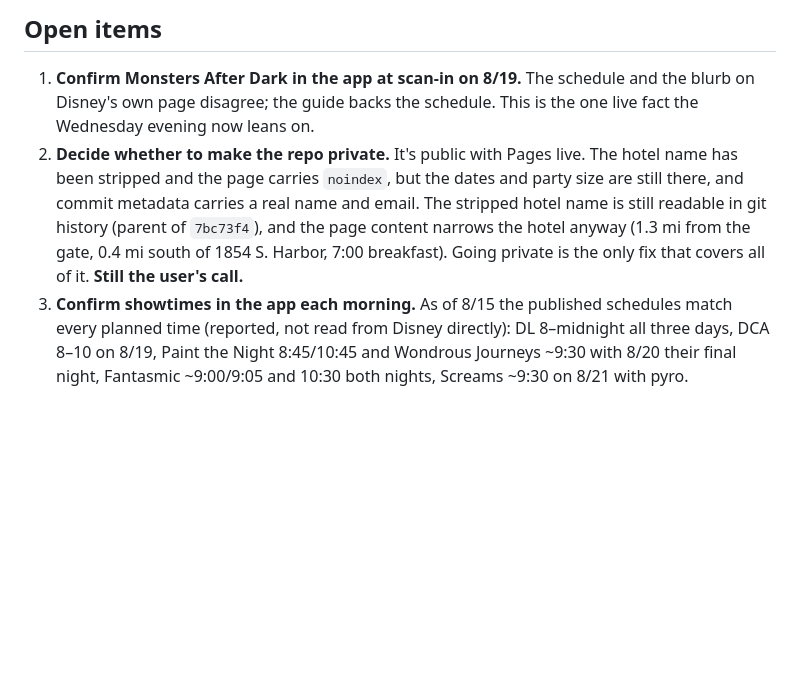
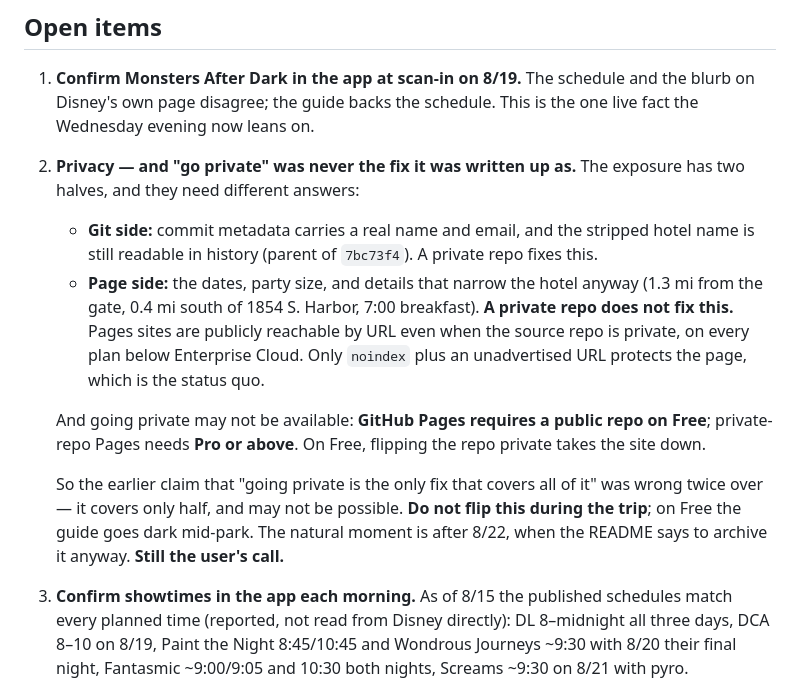
Before and after one commit to beanth/disney-plan, a Markdown page: HANDOFF.md, the part around the change. GitHub-like rendering; blank space fills up the shorter version.

Commit message:
Fix the privacy item: going private covers half the exposure, at most
The open item said "going private is the only fix that covers all of it."
That was wrong in two independent ways, and the user asking whether Pages
even survives a private repo is what surfaced it.

1. **Pages sites stay publicly reachable by URL when the source repo is
   private** — on every plan below Enterprise Cloud, which is the only tier
   with access-controlled Pages. So going private fixes the git-side
   exposure (commit metadata, the stripped hotel name still in history at
   the parent of 7bc73f4) and does nothing at all about the page-side
   exposure (dates, party size, the details that narrow the hotel). The
   item now splits those two halves and says which fix applies to which.

2. **On GitHub Free, Pages requires a public repo.** Private-repo Pages
   needs Pro or above. On Free, flipping the repo private takes the site
   down rather than hiding it — so the "fix" would remove the guide
   mid-trip.

Item now warns explicitly not to flip this before 8/22 and points at the
post-trip archive moment in README.md as the natural time.

Verified against GitHub's own docs (docs.github.com, via search summary —
the what-is-github-pages page itself did not carry the plan matrix):
"GitHub Pages is available in public repositories with GitHub Free ... and
in public and private repositories with GitHub Pro, GitHub Team, GitHub
Enterprise Cloud, and GitHub Enterprise Server", and Pages sites "are
publicly available on the internet, even if the repository for the site is
private". The account's actual plan is NOT established — get_me does not
return it — so the item is written to cover both cases rather than
assuming one.

Documentation only; no change to index.html.

Co-Authored-By: Claude Opus 5 <noreply@anthropic.com>
Claude-Session: https://claude.ai/code/session_01PJ8Kx2Su6hsR3F9yvbYqsz

```diff
--- a/HANDOFF.md
+++ b/HANDOFF.md
@@ -216,13 +216,27 @@ was followed in the same bullet by "DCA closes at 10pm on 8/19."
 1. **Confirm Monsters After Dark in the app at scan-in on 8/19.** The schedule
    and the blurb on Disney's own page disagree; the guide backs the schedule.
    This is the one live fact the Wednesday evening now leans on.
-2. **Decide whether to make the repo private.** It's public with Pages live. The
-   hotel name has been stripped and the page carries `noindex`, but the dates and
-   party size are still there, and commit metadata carries a real name and email.
-   The stripped hotel name is still readable in git history (parent of `7bc73f4`),
-   and the page content narrows the hotel anyway (1.3 mi from the gate, 0.4 mi
-   south of 1854 S. Harbor, 7:00 breakfast). Going private is the only fix that
-   covers all of it. **Still the user's call.**
+2. **Privacy — and "go private" was never the fix it was written up as.** The
+   exposure has two halves, and they need different answers:
+   - **Git side:** commit metadata carries a real name and email, and the
+     stripped hotel name is still readable in history (parent of `7bc73f4`).
+     A private repo fixes this.
+   - **Page side:** the dates, party size, and details that narrow the hotel
+     anyway (1.3 mi from the gate, 0.4 mi south of 1854 S. Harbor, 7:00
+     breakfast). **A private repo does not fix this.** Pages sites are
+     publicly reachable by URL even when the source repo is private, on every
+     plan below Enterprise Cloud. Only `noindex` plus an unadvertised URL
+     protects the page, which is the status quo.
+
+   And going private may not be available: **GitHub Pages requires a public
+   repo on Free**; private-repo Pages needs **Pro or above**. On Free,
+   flipping the repo private takes the site down.
+
+   So the earlier claim that "going private is the only fix that covers all of
+   it" was wrong twice over — it covers only half, and may not be possible.
+   **Do not flip this during the trip**; on Free the guide goes dark mid-park.
+   The natural moment is after 8/22, when the README says to archive it
+   anyway. **Still the user's call.**
 3. **Confirm showtimes in the app each morning.** As of 8/15 the published
    schedules match every planned time (reported, not read from Disney directly):
    DL 8–midnight all three days, DCA 8–10 on 8/19, Paint the Night 8:45/10:45 and
```
